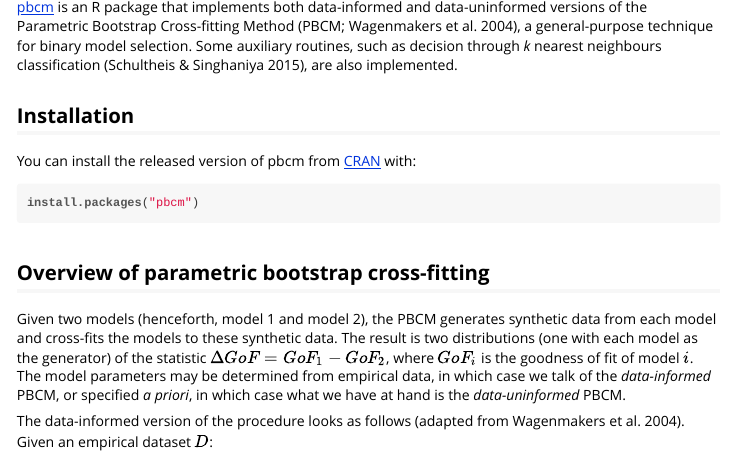
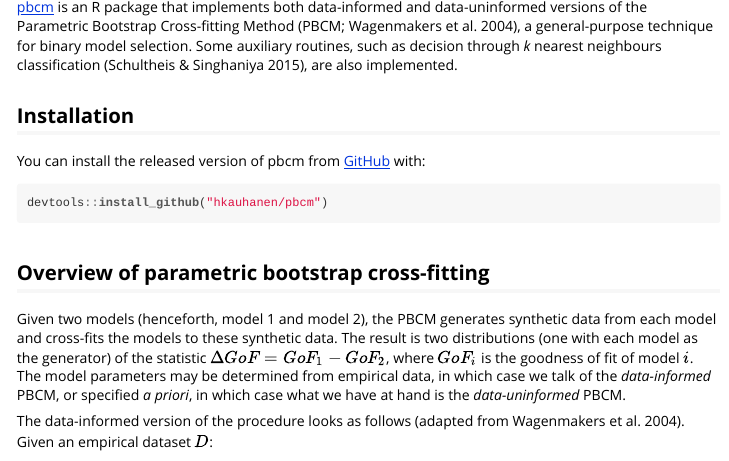
Before and after one commit to hkauhanen/pbcm, an R Markdown document (doc/introduction.Rmd): the page in a window 1100 px wide, from 160 px down. The pictures show the output file doc/introduction.html that the author committed with the source, opened offline.

Commit message:
vignette

````diff
--- a/doc/introduction.Rmd
+++ b/doc/introduction.Rmd
@@ -24,10 +24,10 @@ knitr::opts_chunk$set(
 
 ## Installation
 
-You can install the released version of pbcm from [CRAN](https://CRAN.R-project.org) with:
+You can install the released version of pbcm from [GitHub](https://github.com/hkauhanen/pbcm) with:
 
 ``` r
-install.packages("pbcm")
+devtools::install_github("hkauhanen/pbcm")
 ```
 
 ## Overview of parametric bootstrap cross-fitting
````
Also changed, not shown: .RData, doc/introduction.html, doc/introduction.md (deleted), 1 other file.
